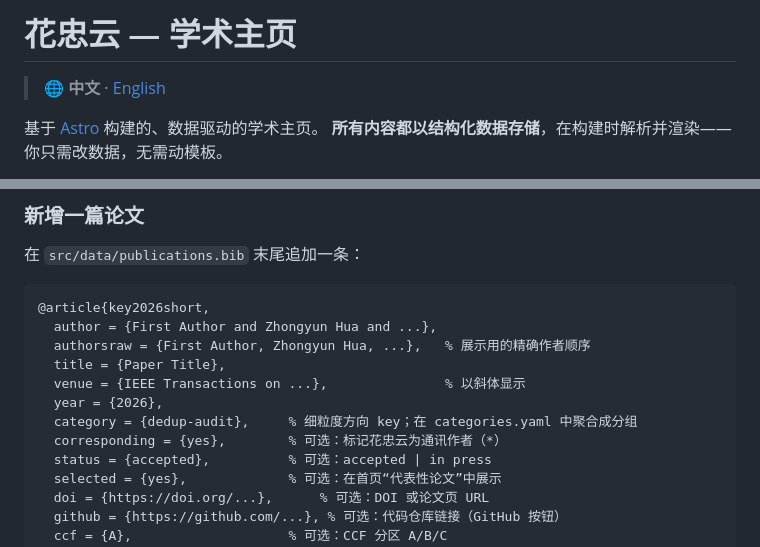
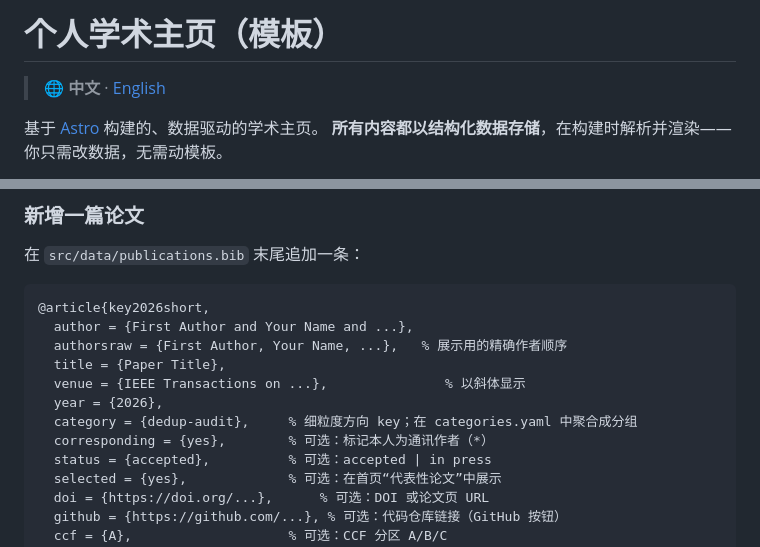
Before and after one commit to HuaZhongyun/HuaZhongyun.github.io, a Markdown page: README.md, 2 parts joined by grey strips. Rendered like a GitHub page.

````diff
--- a/README.md
+++ b/README.md
@@ -1,4 +1,4 @@
-# 花忠云 — 学术主页
+# 个人学术主页（模板）
 
 > 🌐 **中文** · [English](./README.en.md)
 
@@ -22,13 +22,13 @@
 
 ```bibtex
 @article{key2026short,
-  author = {First Author and Zhongyun Hua and ...},
-  authorsraw = {First Author, Zhongyun Hua, ...},   % 展示用的精确作者顺序
+  author = {First Author and Your Name and ...},
+  authorsraw = {First Author, Your Name, ...},   % 展示用的精确作者顺序
   title = {Paper Title},
   venue = {IEEE Transactions on ...},               % 以斜体显示
   year = {2026},
   category = {dedup-audit},     % 细粒度方向 key；在 categories.yaml 中聚合成分组
-  corresponding = {yes},        % 可选：标记花忠云为通讯作者（*）
+  corresponding = {yes},        % 可选：标记本人为通讯作者（*）
   status = {accepted},          % 可选：accepted | in press
   selected = {yes},             % 可选：在首页“代表性论文”中展示
   doi = {https://doi.org/...},      % 可选：DOI 或论文页 URL
````
Also changed, not shown: GUIDE.md (+2 -2 lines), README.en.md (+4 -4 lines).
